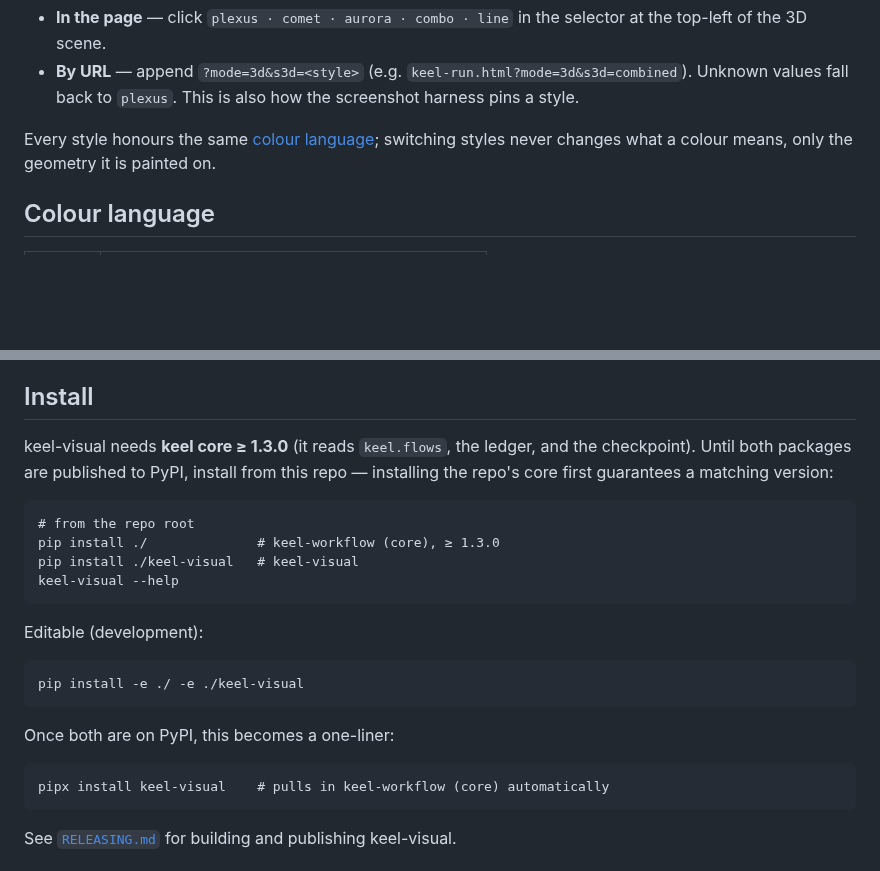
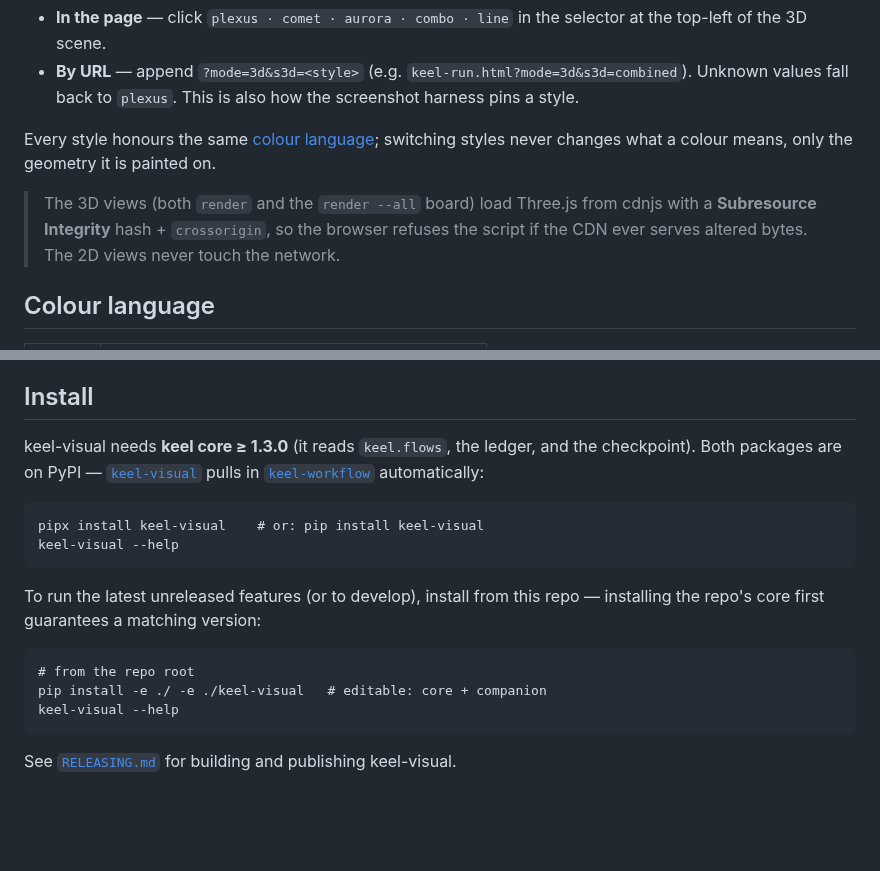
Before and after one commit to actions-marketplace-validations/berkayturanci_keel, a Markdown page: keel-visual/README.md, 2 parts joined by grey strips. GitHub-like rendering; blank space fills up the shorter version.

Commit message:
docs: reconcile command count to 16 and refresh keel-visual install (#422)
- README + docs/keel/commands.md claimed "17 /keel: commands"; the
  registry has 16 (test_flows asserts len(FLOWS)==16). The 17th was
  keel status — a plain CLI progress command, not a /keel: workflow.
  Clarify the wording and drop a duplicated keel status table row.
- keel-visual/README install section still said "until both packages
  are published to PyPI"; both are live now (keel-workflow 1.3.0,
  keel-visual 0.1.0). Make pipx install the primary path, keep the
  editable-from-source path for unreleased features / development.
- Note the Three.js SRI integrity on the 3D views.

Co-authored-by: Claude Fable 5 <noreply@anthropic.com>

````diff
--- a/keel-visual/README.md
+++ b/keel-visual/README.md
@@ -214,6 +214,11 @@ head, merged→green — and differ only in how the run is drawn:
 Every style honours the same [colour language](#colour-language); switching
 styles never changes what a colour means, only the geometry it is painted on.
 
+> The 3D views (both `render` and the `render --all` board) load Three.js from
+> cdnjs with a **Subresource Integrity** hash + `crossorigin`, so the browser
+> refuses the script if the CDN ever serves altered bytes. The 2D views never
+> touch the network.
+
 ## Colour language
 
 | colour | meaning |
@@ -259,26 +264,21 @@ The handoff runs ai-jury with its own configured style, so set
 ## Install
 
 keel-visual needs **keel core ≥ 1.3.0** (it reads `keel.flows`, the ledger, and
-the checkpoint). Until both packages are published to PyPI, install from this
-repo — installing the repo's core first guarantees a matching version:
+the checkpoint). Both packages are on PyPI — [`keel-visual`](https://pypi.org/project/keel-visual/)
+pulls in [`keel-workflow`](https://pypi.org/project/keel-workflow/) automatically:
+
+```
+pipx install keel-visual    # or: pip install keel-visual
+keel-visual --help
+```
+
+To run the latest unreleased features (or to develop), install from this repo —
+installing the repo's core first guarantees a matching version:
 
 ```
 # from the repo root
-pip install ./              # keel-workflow (core), ≥ 1.3.0
-pip install ./keel-visual   # keel-visual
+pip install -e ./ -e ./keel-visual   # editable: core + companion
 keel-visual --help
-```
-
-Editable (development):
-
-```
-pip install -e ./ -e ./keel-visual
-```
-
-Once both are on PyPI, this becomes a one-liner:
-
-```
-pipx install keel-visual    # pulls in keel-workflow (core) automatically
 ```
 
 See [`RELEASING.md`](RELEASING.md) for building and publishing keel-visual.
````
Also changed, not shown: README.md (+1 -1 lines), docs/keel/commands.md (+2 -2 lines).
